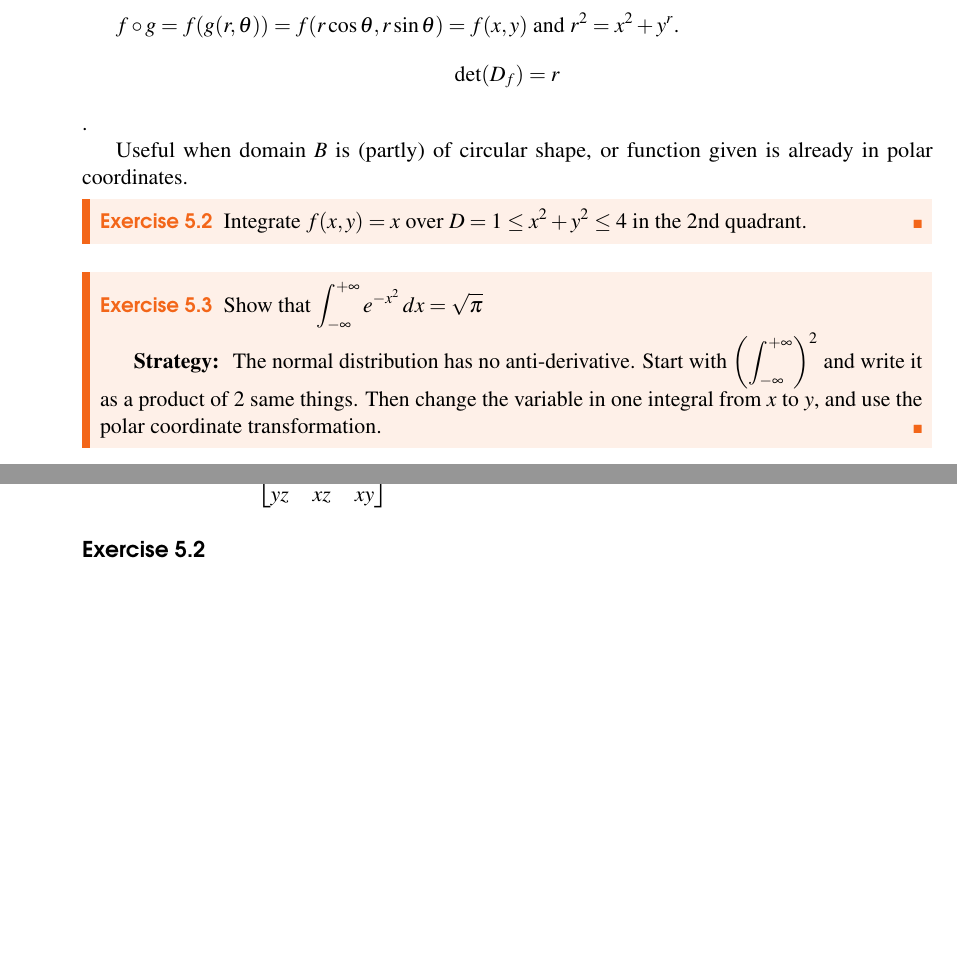
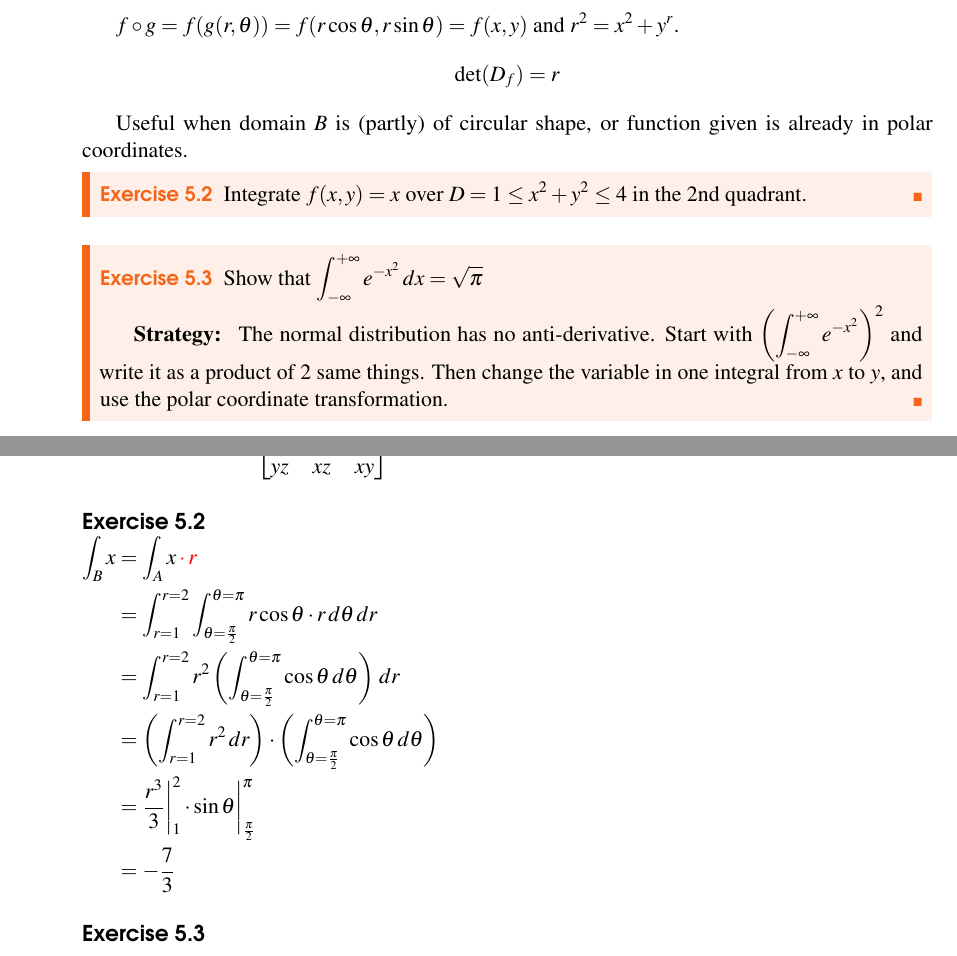
Before and after one commit to LanceLi1416/MAT235-Notes, a LaTeX book (main.tex, which reads chapters/chapter5.tex, chapters/chapter5_sol.tex): two parts of pages 49 and 82 of 84, joined at a grey line, cut so that both start at the same text, the shorter picture padded with empty space. Compiled offline with pdfLaTeX; TikZ figures are drawn from their code, not taken from saved files.

Commit message:
Catching up

```diff
--- a/chapters/chapter5.tex
+++ b/chapters/chapter5.tex
@@ -196,7 +197,7 @@ Need to integrate $f(x, y)$.
 $$g(r,\theta) = (r\cos{\theta},r\sin{\theta}) = (x,y)$$
 
 $f \circ g = f(g(r, \theta)) = f(r\cos{\theta}, r\sin{\theta}) = f(x, y)$ and $r^2 = x^2 + y^r$.
-$$\det(D_f) = r$$.
+$$\det(D_f) = r$$
 
 Useful when domain $B$ is (partly) of circular shape, or function given is already in polar coordinates.
 
@@ -207,5 +208,5 @@ Useful when domain $B$ is (partly) of circular shape, or function given is alrea
 \begin{exercise}
     Show that $\int_{-\infty}^{+\infty} e^{-x^2} \,dx = \sqrt{\pi}$
 
-    \textbf{Strategy: } The normal distribution has no anti-derivative. Start with $\left( \int_{-\infty}^{+\infty} \right)^2$ and write it as a product of 2 same things. Then change the variable in one integral from $x$ to $y$, and use the polar coordinate transformation.
+    \textbf{Strategy: } The normal distribution has no anti-derivative. Start with $\left( \int_{-\infty}^{+\infty} e^{-x^2} \right)^2$ and write it as a product of 2 same things. Then change the variable in one integral from $x$ to $y$, and use the polar coordinate transformation.
 \end{exercise}
--- a/chapters/chapter5_sol.tex
+++ b/chapters/chapter5_sol.tex
@@ -6,4 +6,16 @@ $f: \mathbb{R}^3 \to \mathbb{R}^3$. $D_f = \begin{bmatrix} 3 & 1 & 1 \\ 0 & e^yz
 
 \subsection*{Exercise 5.2}
 
+$\begin{aligned}[t]
+    \int_B x
+     & = \int_A x \color{red} \cdot r                                                                             \\
+     & = \int_{r=1}^{r=2} \int_{\theta=\frac{\pi}{2}}^{\theta=\pi} r \cos{\theta} \cdot r \,d\theta \,dr          \\
+     & = \int_{r=1}^{r=2} r^2 \left( \int_{\theta=\frac{\pi}{2}}^{\theta=\pi} \cos{\theta} \,d\theta \right) \,dr \\
+     & = \left( \int_{r=1}^{r=2} r^2 \,dr \right) \cdot\left( \int_{\theta=\frac{\pi}{2}}^{\theta=\pi} \cos{\theta} \,d\theta \right) \\
+     & = \frac{r^3}{3} \bigg|_1^2 \cdot \sin{\theta} \bigg|_{\frac{\pi}{2}}^\pi                                   \\
+     & = -\frac{7}{3}
+\end{aligned}$
+
+\subsection*{Exercise 5.3}
+
 % $\int_B x = \int_A x \cdot r = \int_{r=1}^{r=2} \int_{\theta=\frac{\pi}{2}}^{\theta=\pi} r \cos{\theta} \cdot r \,d\theta \,dr = \int_{r=1}^{r=2} r^2 \left( \int_{\theta}$ %TODO: finish me
```
Also changed, not shown: figures/c05s02-f01.pdf, figures/c05s02-f02.pdf (added), chapters/chapter5.tex (5 more changed lines), 1 other file.
